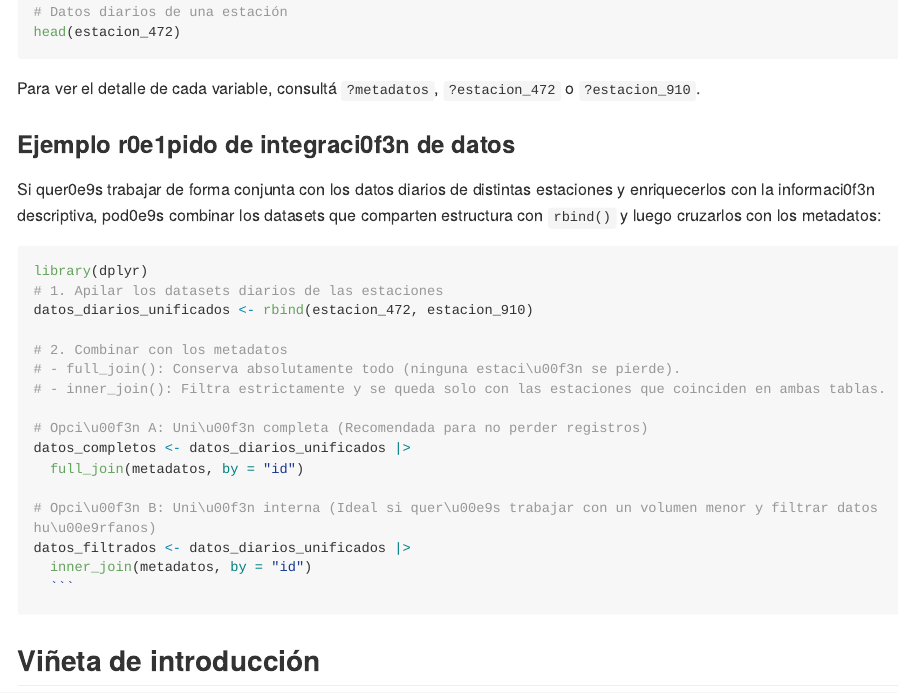
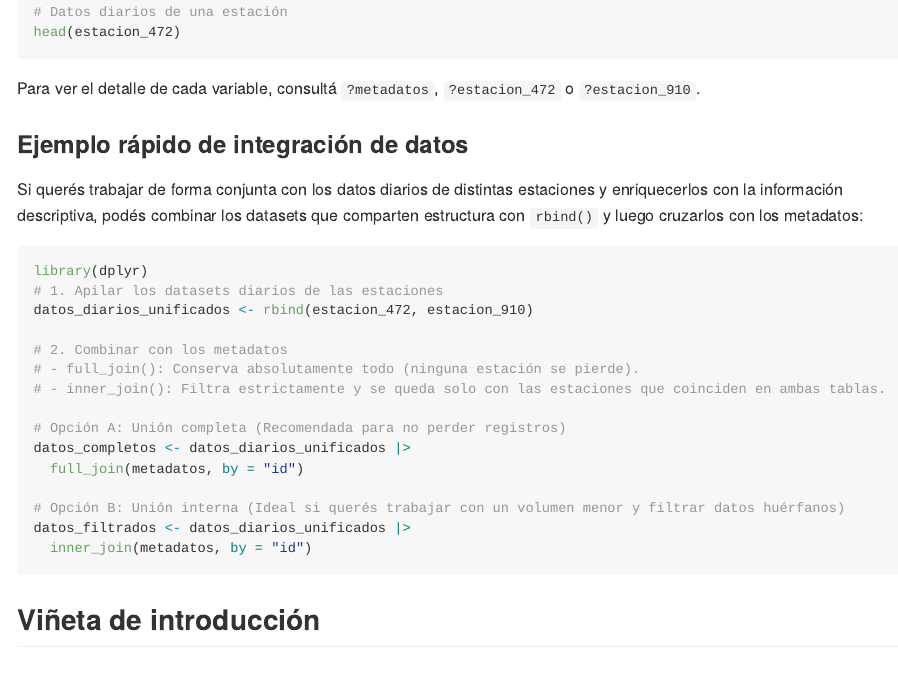
Before and after one commit to ManuelaBulgubure/queRemosapRobar, an R Markdown document (README.Rmd): the page in a window 1100 px wide, from 3140 px down. Rendered offline with R 4.5, knitr and Pandoc, with nearby package versions; long lines of code are wrapped; badge pictures from the web are left out.

Commit message:
elimino escapes innecesarios

````diff
--- a/README.Rmd
+++ b/README.Rmd
@@ -145,9 +145,9 @@ head(estacion_472)
 
 Para ver el detalle de cada variable, consultá `?metadatos`, `?estacion_472` o `?estacion_910`.
 
-### Ejemplo r\u00e1pido de integraci\u00f3n de datos
+### Ejemplo rápido de integración de datos
 
-Si quer\u00e9s trabajar de forma conjunta con los datos diarios de distintas estaciones y enriquecerlos con la informaci\u00f3n descriptiva, pod\u00e9s combinar los datasets que comparten estructura con `rbind()` y luego cruzarlos con los metadatos:
+Si querés trabajar de forma conjunta con los datos diarios de distintas estaciones y enriquecerlos con la información descriptiva, podés combinar los datasets que comparten estructura con `rbind()` y luego cruzarlos con los metadatos:
 
 ```{r eval = FALSE}
 library(dplyr)
@@ -155,19 +155,18 @@ library(dplyr)
 datos_diarios_unificados <- rbind(estacion_472, estacion_910)
 
 # 2. Combinar con los metadatos
-# - full_join(): Conserva absolutamente todo (ninguna estaci\u00f3n se pierde).
+# - full_join(): Conserva absolutamente todo (ninguna estación se pierde).
 # - inner_join(): Filtra estrictamente y se queda solo con las estaciones que coinciden en ambas tablas.
 
-# Opci\u00f3n A: Uni\u00f3n completa (Recomendada para no perder registros)
+# Opción A: Unión completa (Recomendada para no perder registros)
 datos_completos <- datos_diarios_unificados |>
   full_join(metadatos, by = "id")
 
-# Opci\u00f3n B: Uni\u00f3n interna (Ideal si quer\u00e9s trabajar con un volumen menor y filtrar datos hu\u00e9rfanos)
+# Opción B: Unión interna (Ideal si querés trabajar con un volumen menor y filtrar datos huérfanos)
 datos_filtrados <- datos_diarios_unificados |>
   inner_join(metadatos, by = "id")
-  ```
+
 ```
-
 
 ## Viñeta de introducción
 
````
Also changed, not shown: README.md.
